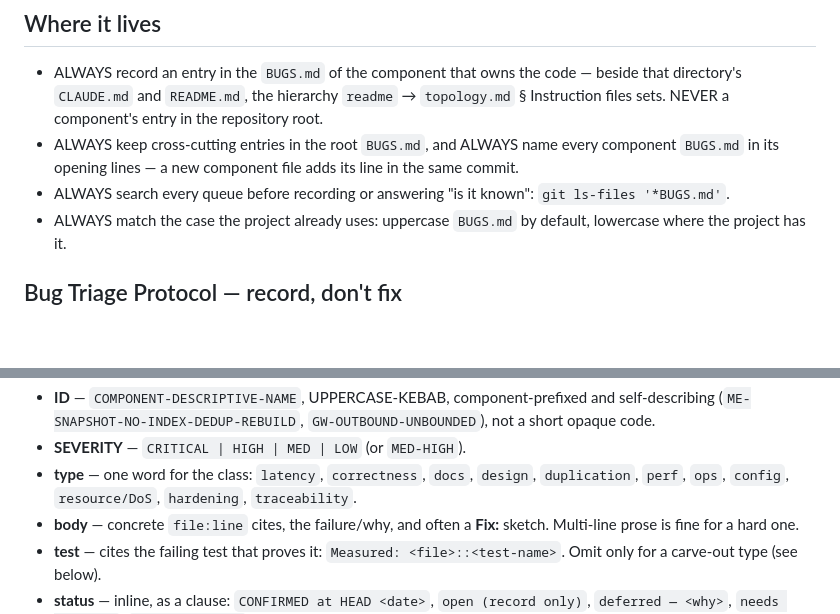
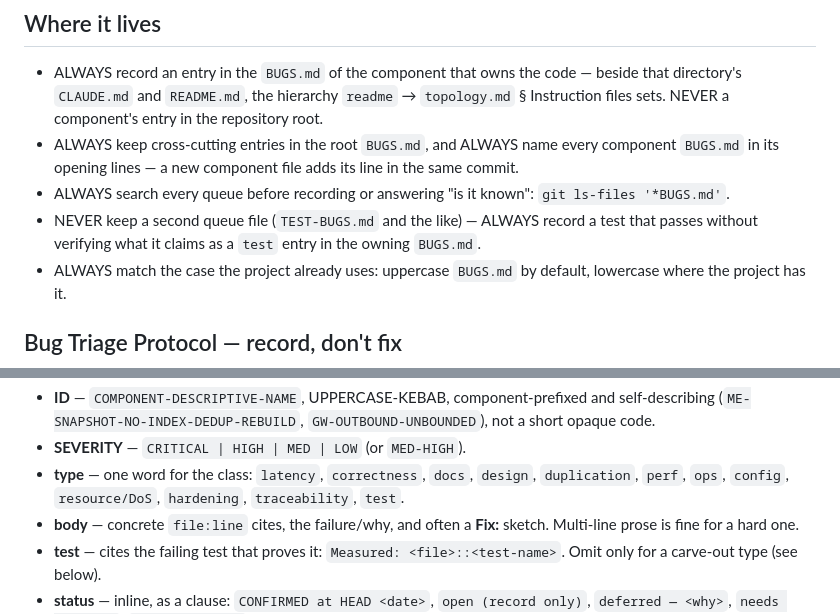
Before and after one commit to kronael/tools, a Markdown page: skills/bugs/SKILL.md, 2 parts joined by grey strips. GitHub-like rendering; blank space fills up the shorter version.

Commit message:
docs(bugs): Weak tests are BUGS.md entries, never a second queue

```diff
--- a/skills/bugs/SKILL.md
+++ b/skills/bugs/SKILL.md
@@ -32,6 +32,9 @@ did.
   its line in the same commit.
 - ALWAYS search every queue before recording or answering "is it known":
   `git ls-files '*BUGS.md'`.
+- NEVER keep a second queue file (`TEST-BUGS.md` and the like) — ALWAYS record a
+  test that passes without verifying what it claims as a `test` entry in the
+  owning `BUGS.md`.
 - ALWAYS match the case the project already uses: uppercase `BUGS.md` by
   default, lowercase where the project has it.
 
@@ -85,7 +88,7 @@ add entries in the file's own format, NEVER convert it, and NEVER ask to.
 - **SEVERITY** — `CRITICAL | HIGH | MED | LOW` (or `MED-HIGH`).
 - **type** — one word for the class: `latency`, `correctness`, `docs`,
   `design`, `duplication`, `perf`, `ops`, `config`, `resource/DoS`,
-  `hardening`, `traceability`.
+  `hardening`, `traceability`, `test`.
 - **body** — concrete `file:line` cites, the failure/why, and often a
   **Fix:** sketch. Multi-line prose is fine for a hard one.
 - **test** — cites the failing test that proves it:
```
